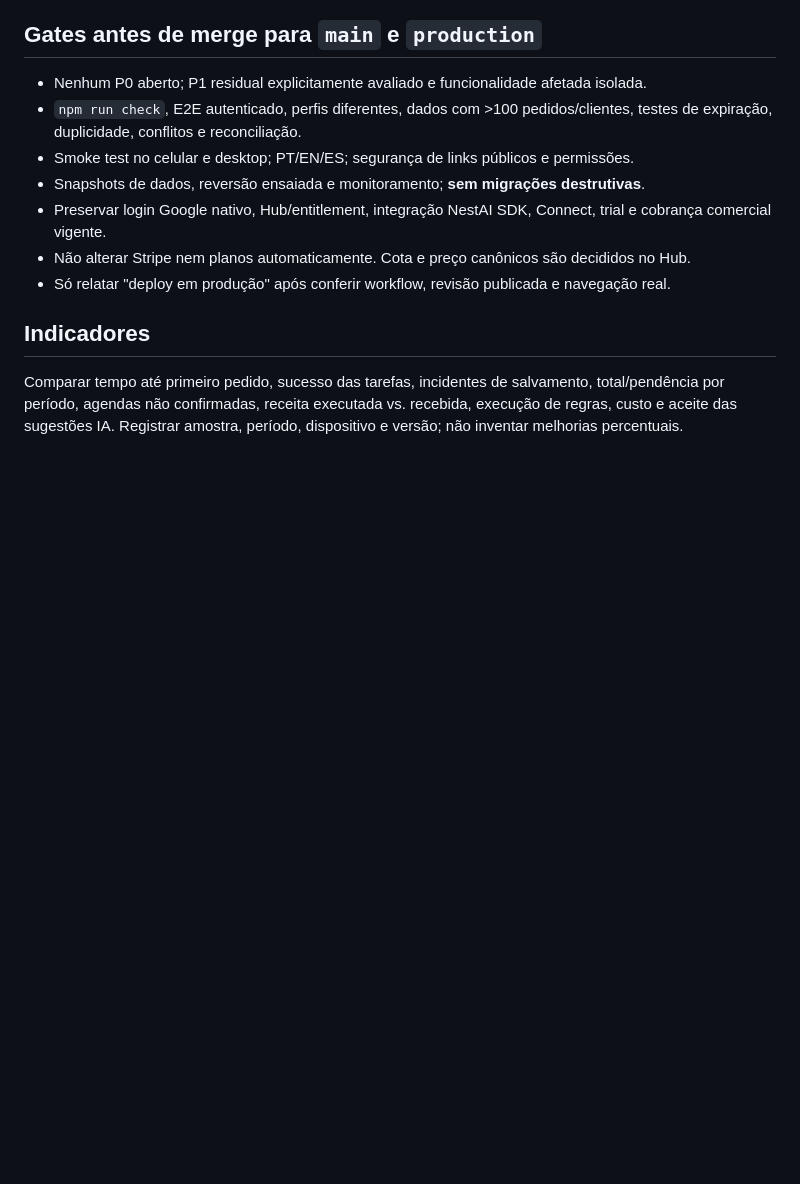
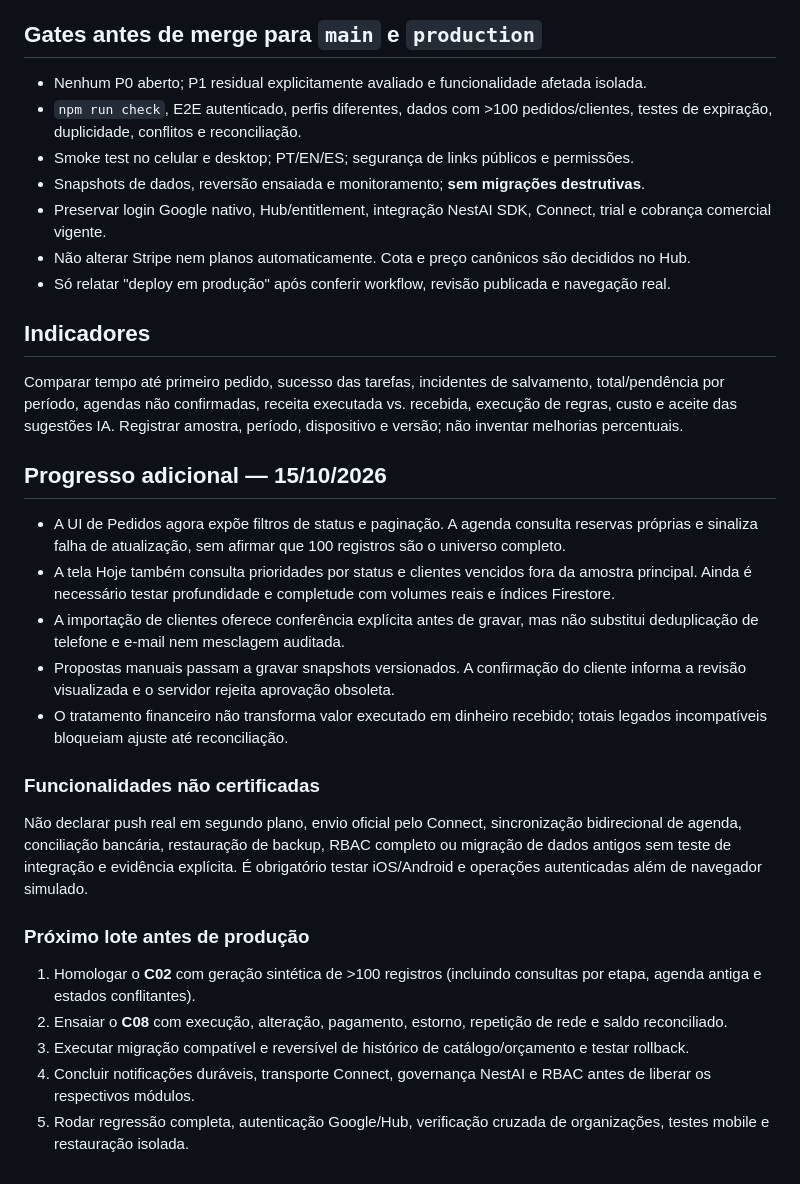
Before and after one commit to prdanielcunha/nestlocal, a Markdown page: docs/PREMIUM_IMPLEMENTATION_TRACKER_2026-10-15.md, the part around one of its changes. Drawn GitHub-style; blank space fills up the shorter version.

```diff
--- a/docs/PREMIUM_IMPLEMENTATION_TRACKER_2026-10-15.md
+++ b/docs/PREMIUM_IMPLEMENTATION_TRACKER_2026-10-15.md
@@ -56,3 +56,23 @@ Implementação: [PR #128](https://github.com/prdanielcunha/nestlocal/pull/128)
 ## Indicadores
 
 Comparar tempo até primeiro pedido, sucesso das tarefas, incidentes de salvamento, total/pendência por período, agendas não confirmadas, receita executada vs. recebida, execução de regras, custo e aceite das sugestões IA. Registrar amostra, período, dispositivo e versão; não inventar melhorias percentuais.
+
+## Progresso adicional — 15/10/2026
+
+- A UI de Pedidos agora expõe filtros de status e paginação. A agenda consulta reservas próprias e sinaliza falha de atualização, sem afirmar que 100 registros são o universo completo.
+- A tela Hoje também consulta prioridades por status e clientes vencidos fora da amostra principal. Ainda é necessário testar profundidade e completude com volumes reais e índices Firestore.
+- A importação de clientes oferece conferência explícita antes de gravar, mas não substitui deduplicação de telefone e e-mail nem mesclagem auditada.
+- Propostas manuais passam a gravar snapshots versionados. A confirmação do cliente informa a revisão visualizada e o servidor rejeita aprovação obsoleta.
+- O tratamento financeiro não transforma valor executado em dinheiro recebido; totais legados incompatíveis bloqueiam ajuste até reconciliação.
+
+### Funcionalidades não certificadas
+
+Não declarar push real em segundo plano, envio oficial pelo Connect, sincronização bidirecional de agenda, conciliação bancária, restauração de backup, RBAC completo ou migração de dados antigos sem teste de integração e evidência explícita. É obrigatório testar iOS/Android e operações autenticadas além de navegador simulado.
+
+### Próximo lote antes de produção
+
+1. Homologar o **C02** com geração sintética de >100 registros (incluindo consultas por etapa, agenda antiga e estados conflitantes).
+2. Ensaiar o **C08** com execução, alteração, pagamento, estorno, repetição de rede e saldo reconciliado.
+3. Executar migração compatível e reversível de histórico de catálogo/orçamento e testar rollback.
+4. Concluir notificações duráveis, transporte Connect, governança NestAI e RBAC antes de liberar os respectivos módulos.
+5. Rodar regressão completa, autenticação Google/Hub, verificação cruzada de organizações, testes mobile e restauração isolada.
```
Also changed, not shown: other parts of docs/PREMIUM_IMPLEMENTATION_TRACKER_2026-10-15.md (+11 -11 lines).
